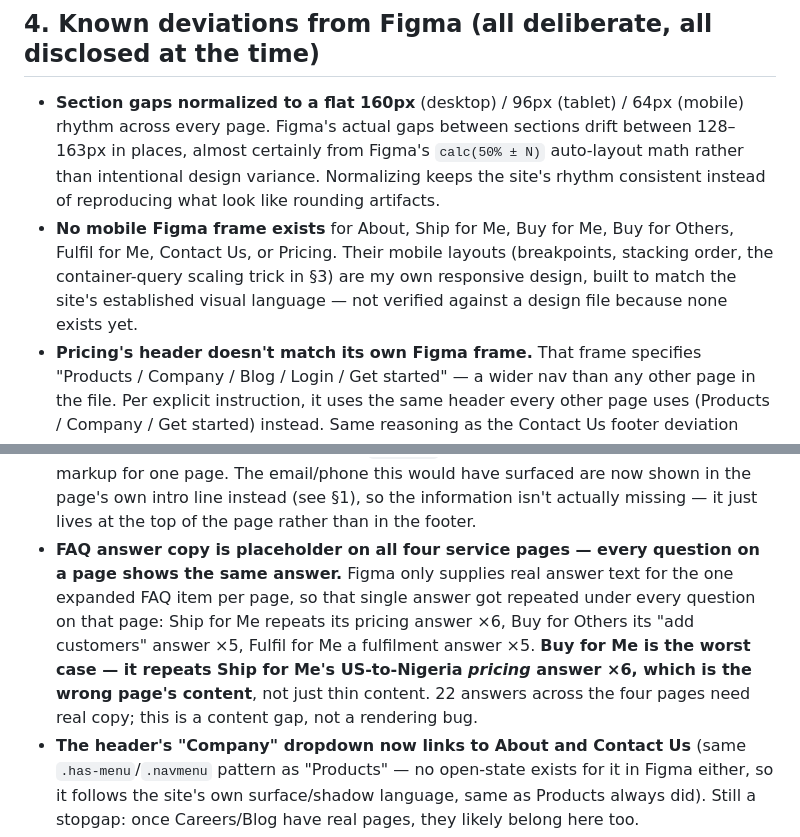
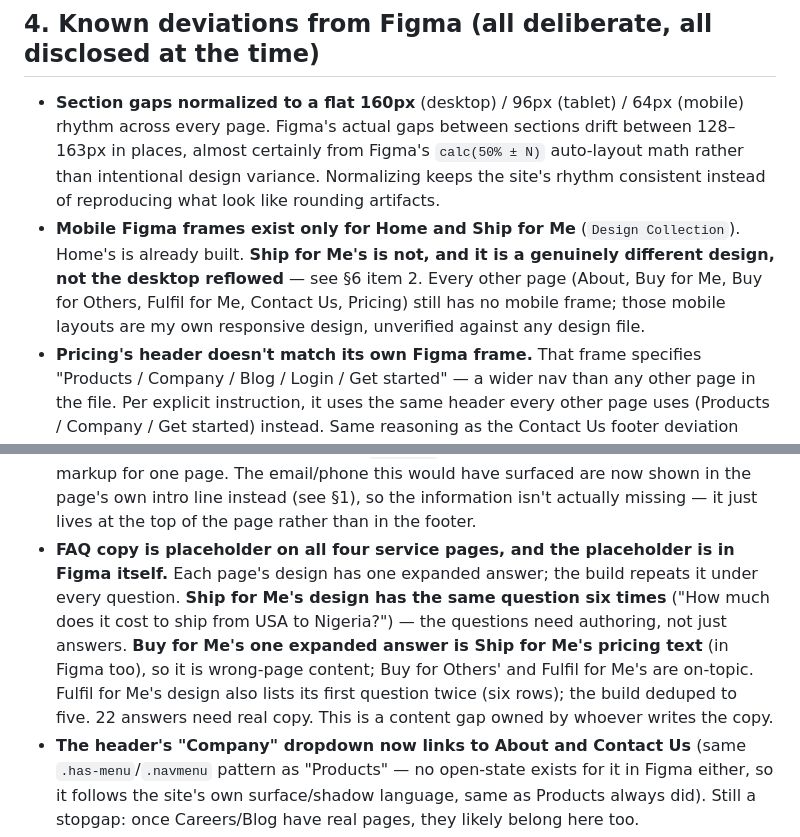
Before and after one commit to MarthaAdeleke/heroshe-website, a Markdown page: handoff.md, 2 parts joined by grey strips. Rendered like a GitHub page.

```diff
--- a/handoff.md
+++ b/handoff.md
@@ -321,11 +329,11 @@ second layer underneath.
   in places, almost certainly from Figma's `calc(50% ± N)` auto-layout math rather than
   intentional design variance. Normalizing keeps the site's rhythm consistent instead of
   reproducing what look like rounding artifacts.
-- **No mobile Figma frame exists** for About, Ship for Me, Buy for Me, Buy for Others,
-  Fulfil for Me, Contact Us, or Pricing. Their mobile layouts (breakpoints, stacking
-  order, the container-query scaling trick in §3) are my own responsive design, built to
-  match the site's established visual language — not verified against a design file
-  because none exists yet.
+- **Mobile Figma frames exist only for Home and Ship for Me** (`Design Collection`).
+  Home's is already built. **Ship for Me's is not, and it is a genuinely different design,
+  not the desktop reflowed** — see §6 item 2. Every other page (About, Buy for Me, Buy for
+  Others, Fulfil for Me, Contact Us, Pricing) still has no mobile frame; those mobile
+  layouts are my own responsive design, unverified against any design file.
 - **Pricing's header doesn't match its own Figma frame.** That frame specifies "Products
   / Company / Blog / Login / Get started" — a wider nav than any other page in the file.
   Per explicit instruction, it uses the same header every other page uses (Products /
@@ -347,14 +355,14 @@ second layer underneath.
   branching the markup for one page. The email/phone this would have surfaced are now
   shown in the page's own intro line instead (see §1), so the information isn't
   actually missing — it just lives at the top of the page rather than in the footer.
-- **FAQ answer copy is placeholder on all four service pages — every question on a page
-  shows the same answer.** Figma only supplies real answer text for the one expanded FAQ
-  item per page, so that single answer got repeated under every question on that page:
-  Ship for Me repeats its pricing answer ×6, Buy for Others its "add customers" answer ×5,
-  Fulfil for Me a fulfilment answer ×5. **Buy for Me is the worst case — it repeats Ship
-  for Me's US-to-Nigeria *pricing* answer ×6, which is the wrong page's content**, not
-  just thin content. 22 answers across the four pages need real copy; this is a content
-  gap, not a rendering bug.
+- **FAQ copy is placeholder on all four service pages, and the placeholder is in Figma
+  itself.** Each page's design has one expanded answer; the build repeats it under every
+  question. **Ship for Me's design has the same question six times** ("How much does it
+  cost to ship from USA to Nigeria?") — the questions need authoring, not just answers.
+  **Buy for Me's one expanded answer is Ship for Me's pricing text** (in Figma too), so it
+  is wrong-page content; Buy for Others' and Fulfil for Me's are on-topic. Fulfil for Me's
+  design also lists its first question twice (six rows); the build deduped to five. 22
+  answers need real copy. This is a content gap owned by whoever writes the copy.
 - **The header's "Company" dropdown now links to About and Contact Us** (same
   `.has-menu`/`.navmenu` pattern as "Products" — no open-state exists for it in Figma
   either, so it follows the site's own surface/shadow language, same as Products always
```
Also changed, not shown: other parts of handoff.md (+50 -17 lines).
